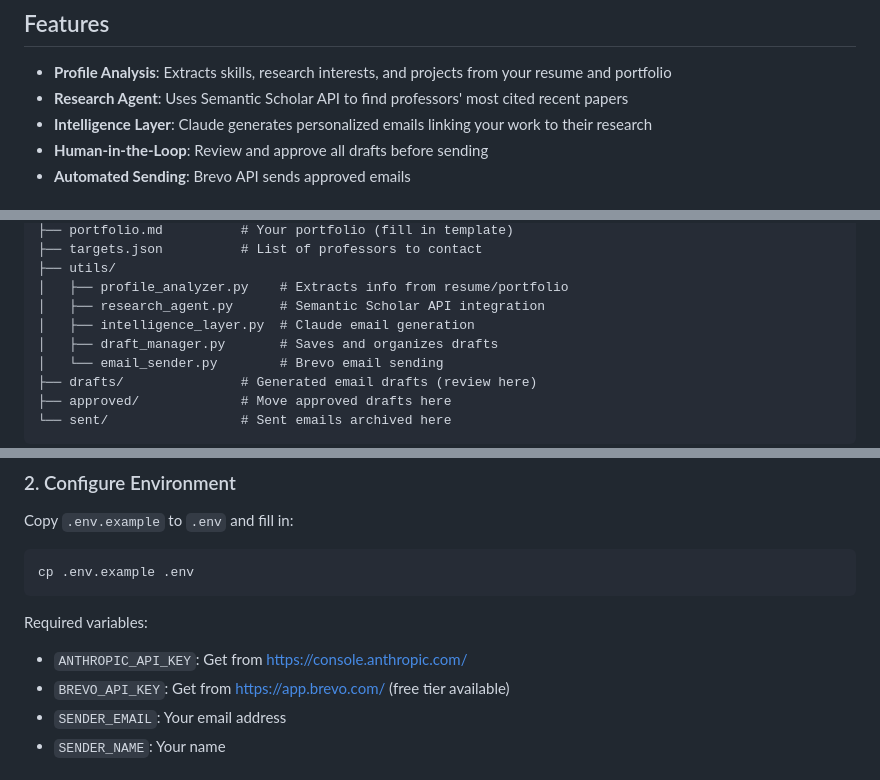
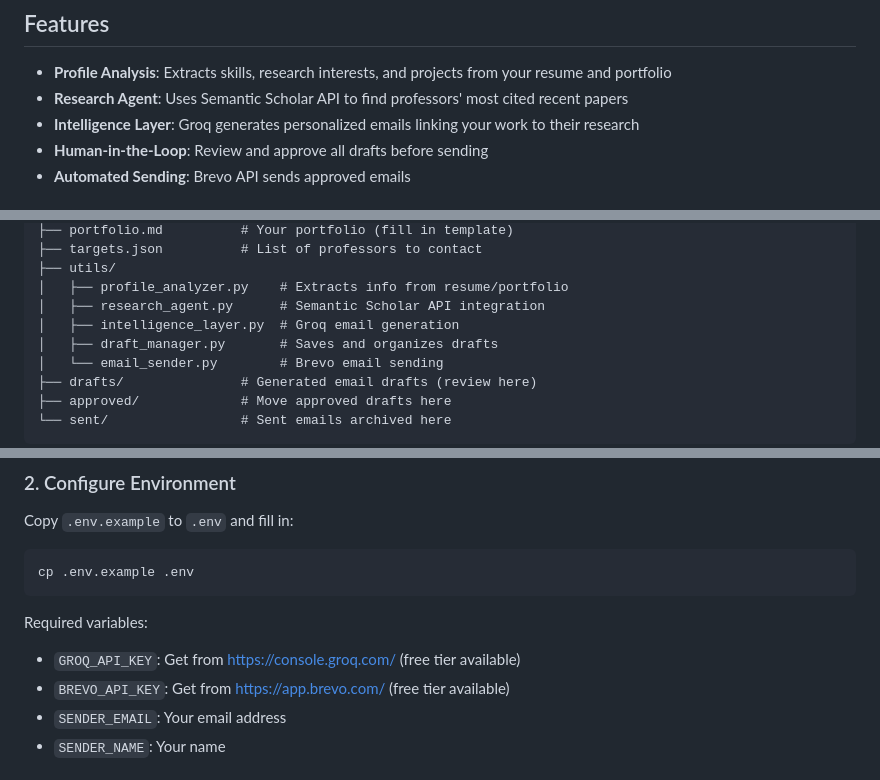
Before and after one commit to sarmad259/Agentic-Academic-Headhunter, a Markdown page: README.md, 3 parts joined by grey strips. Drawn GitHub-style.

Commit message:
Fix: correct LLM references from Claude/Anthropic to Groq in README

````diff
--- a/README.md
+++ b/README.md
@@ -6,7 +6,7 @@ An AI-powered system that personalizes and automates academic networking using a
 
 - **Profile Analysis**: Extracts skills, research interests, and projects from your resume and portfolio
 - **Research Agent**: Uses Semantic Scholar API to find professors' most cited recent papers
-- **Intelligence Layer**: Claude generates personalized emails linking your work to their research
+- **Intelligence Layer**: Groq generates personalized emails linking your work to their research
 - **Human-in-the-Loop**: Review and approve all drafts before sending
 - **Automated Sending**: Brevo API sends approved emails
 
@@ -24,7 +24,7 @@ professor-outreach/
 ├── utils/
 │   ├── profile_analyzer.py    # Extracts info from resume/portfolio
 │   ├── research_agent.py      # Semantic Scholar API integration
-│   ├── intelligence_layer.py  # Claude email generation
+│   ├── intelligence_layer.py  # Groq email generation
 │   ├── draft_manager.py       # Saves and organizes drafts
 │   └── email_sender.py        # Brevo email sending
 ├── drafts/               # Generated email drafts (review here)
@@ -49,7 +49,7 @@ cp .env.example .env
 ```
 
 Required variables:
-- `ANTHROPIC_API_KEY`: Get from https://console.anthropic.com/
+- `GROQ_API_KEY`: Get from https://console.groq.com/ (free tier available)
 - `BREVO_API_KEY`: Get from https://app.brevo.com/ (free tier available)
 - `SENDER_EMAIL`: Your email address
 - `SENDER_NAME`: Your name
````
Also changed, not shown: other parts of README.md (+2 -2 lines).
